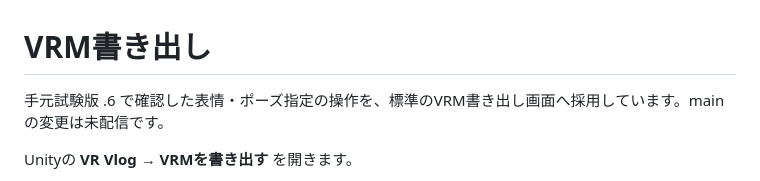
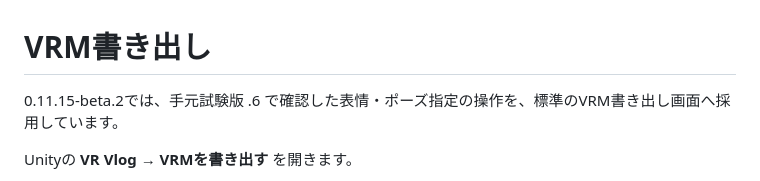
Before and after one commit to mitsuya0077/VR-Vlog-lilToon-Exporter, a Markdown page: Documentation~/ExperimentalExpressionCapture.md, the part around the change. Drawn GitHub-style.

```diff
--- a/Documentation~/ExperimentalExpressionCapture.md
+++ b/Documentation~/ExperimentalExpressionCapture.md
@@ -1,6 +1,6 @@
 # VRM書き出し
 
-手元試験版 .6 で確認した表情・ポーズ指定の操作を、標準のVRM書き出し画面へ採用しています。mainの変更は未配信です。
+0.11.15-beta.2では、手元試験版 .6 で確認した表情・ポーズ指定の操作を、標準のVRM書き出し画面へ採用しています。
 
 Unityの **VR Vlog → VRMを書き出す** を開きます。
 
```
Also changed, not shown: Documentation~/README.md (+7 -3 lines).
